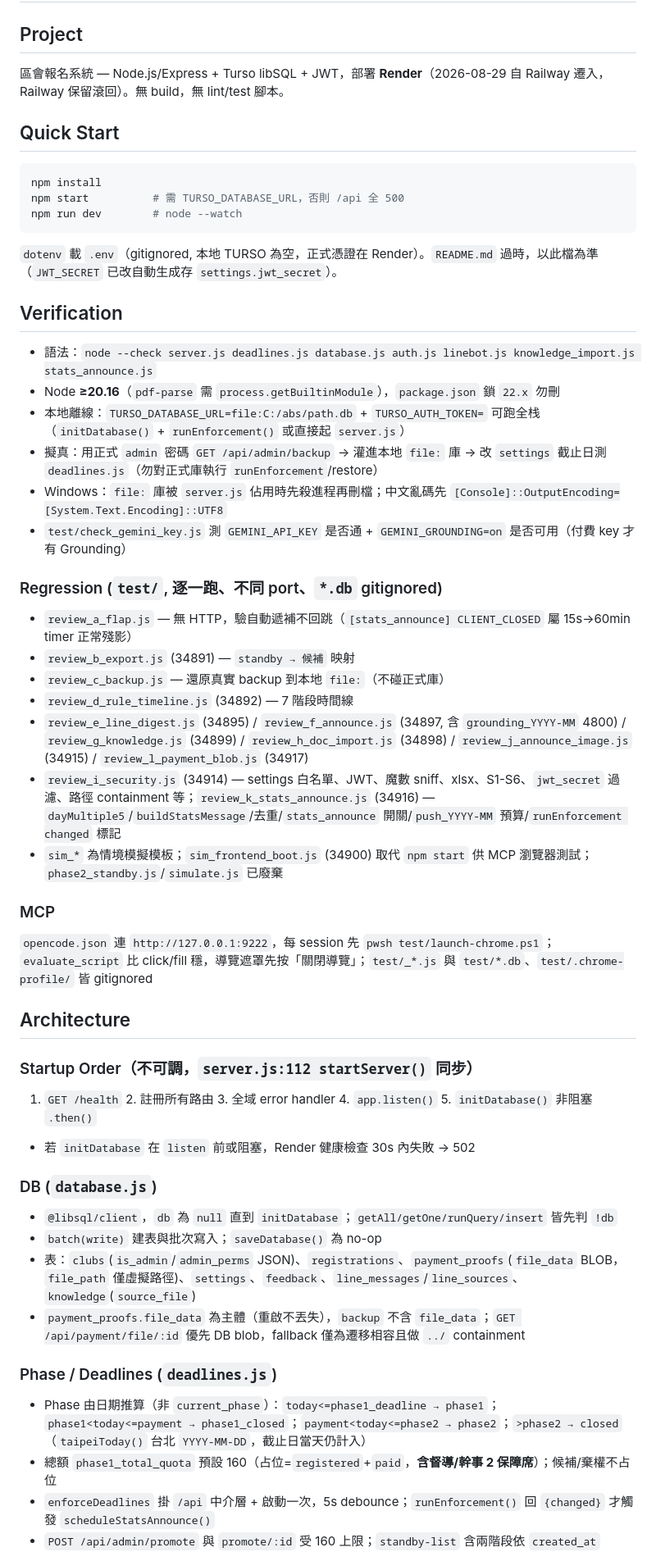
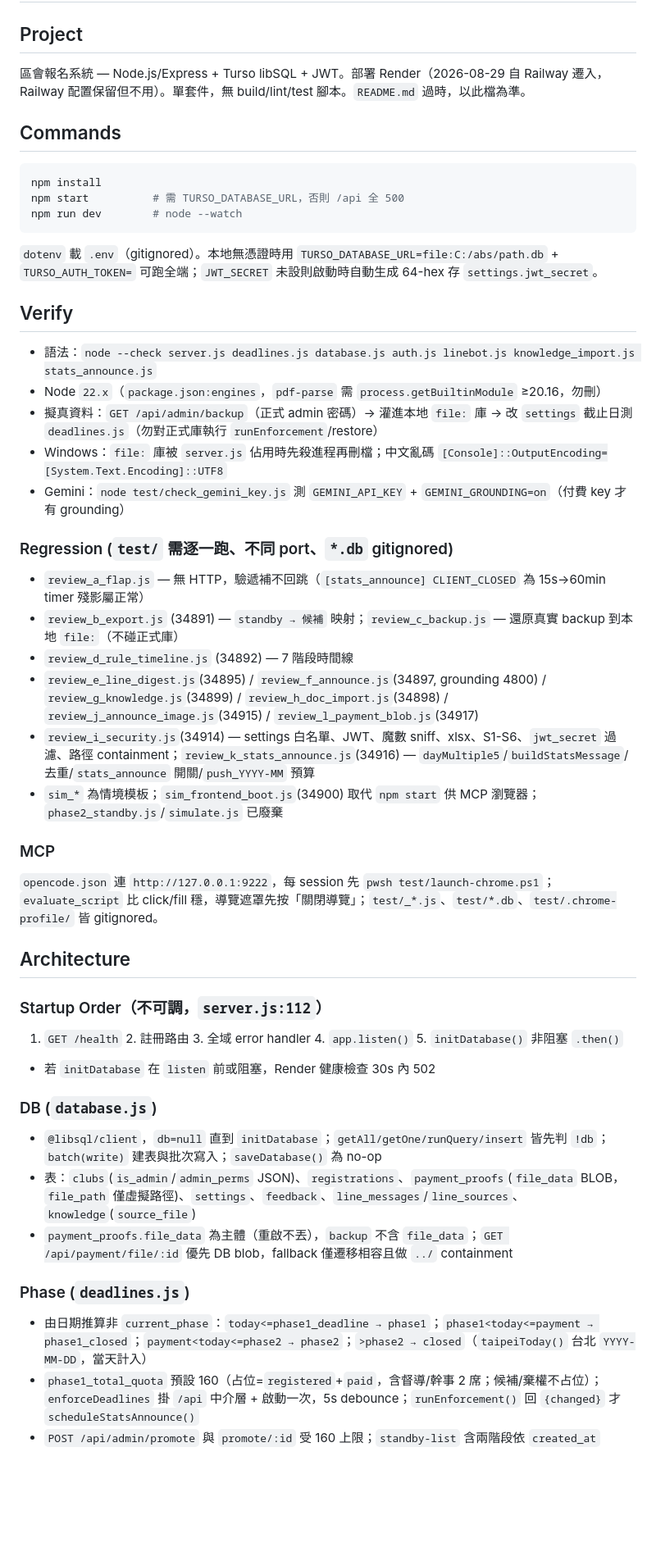
Before and after one commit to johnnywang885-gif/registration-system, a Markdown page: AGENTS.md, the part around one of its changes. Shown at 82% size. Drawn GitHub-style; blank space fills up the shorter version.

````diff
--- a/AGENTS.md
+++ b/AGENTS.md
@@ -1,50 +1,46 @@
 # AGENTS.md
 
 ## Project
-區會報名系統 — Node.js/Express + Turso libSQL + JWT，部署 **Render**（2026-08-29 自 Railway 遷入，Railway 保留滾回）。無 build，無 lint/test 腳本。
+區會報名系統 — Node.js/Express + Turso libSQL + JWT。部署 Render（2026-08-29 自 Railway 遷入，Railway 配置保留但不用）。單套件，無 build/lint/test 腳本。`README.md` 過時，以此檔為準。
 
-## Quick Start
+## Commands
 ```bash
 npm install
 npm start          # 需 TURSO_DATABASE_URL，否則 /api 全 500
 npm run dev        # node --watch
 ```
-`dotenv` 載 `.env`（gitignored, 本地 TURSO 為空，正式憑證在 Render）。`README.md` 過時，以此檔為準（`JWT_SECRET` 已改自動生成存 `settings.jwt_secret`）。
+`dotenv` 載 `.env`（gitignored）。本地無憑證時用 `TURSO_DATABASE_URL=file:C:/abs/path.db` + `TURSO_AUTH_TOKEN=` 可跑全端；`JWT_SECRET` 未設則啟動時自動生成 64-hex 存 `settings.jwt_secret`。
 
-## Verification
+## Verify
 - 語法：`node --check server.js deadlines.js database.js auth.js linebot.js knowledge_import.js stats_announce.js`
-- Node **≥20.16**（`pdf-parse` 需 `process.getBuiltinModule`），`package.json` 鎖 `22.x` 勿刪
-- 本地離線：`TURSO_DATABASE_URL=file:C:/abs/path.db` + `TURSO_AUTH_TOKEN=` 可跑全栈（`initDatabase()` + `runEnforcement()` 或直接起 `server.js`）
-- 擬真：用正式 `admin` 密碼 `GET /api/admin/backup` → 灌進本地 `file:` 庫 → 改 `settings` 截止日測 `deadlines.js`（勿對正式庫執行 `runEnforcement`/restore）
-- Windows：`file:` 庫被 `server.js` 佔用時先殺進程再刪檔；中文亂碼先 `[Console]::OutputEncoding=[System.Text.Encoding]::UTF8`
-- `test/check_gemini_key.js` 測 `GEMINI_API_KEY` 是否通 + `GEMINI_GROUNDING=on` 是否可用（付費 key 才有 Grounding）
+- Node `22.x`（`package.json:engines`，`pdf-parse` 需 `process.getBuiltinModule` ≥20.16，勿刪）
+- 擬真資料：`GET /api/admin/backup`（正式 admin 密碼）→ 灌進本地 `file:` 庫 → 改 `settings` 截止日測 `deadlines.js`（勿對正式庫執行 `runEnforcement`/restore）
+- Windows：`file:` 庫被 `server.js` 佔用時先殺進程再刪檔；中文亂碼 `[Console]::OutputEncoding=[System.Text.Encoding]::UTF8`
+- Gemini：`node test/check_gemini_key.js` 測 `GEMINI_API_KEY` + `GEMINI_GROUNDING=on`（付費 key 才有 grounding）
 
-### Regression (`test/`, 逐一跑、不同 port、`*.db` gitignored)
-- `review_a_flap.js` — 無 HTTP，驗自動遞補不回跳（`[stats_announce] CLIENT_CLOSED` 屬 15s->60min timer 正常殘影）
-- `review_b_export.js` (34891) — `standby → 候補` 映射
-- `review_c_backup.js` — 還原真實 backup 到本地 `file:`（不碰正式庫）
+### Regression (`test/` 需逐一跑、不同 port、`*.db` gitignored)
+- `review_a_flap.js` — 無 HTTP，驗遞補不回跳（`[stats_announce] CLIENT_CLOSED` 為 15s→60min timer 殘影屬正常）
+- `review_b_export.js` (34891) — `standby → 候補` 映射；`review_c_backup.js` — 還原真實 backup 到本地 `file:`（不碰正式庫）
 - `review_d_rule_timeline.js` (34892) — 7 階段時間線
-- `review_e_line_digest.js` (34895) / `review_f_announce.js` (34897, 含 `grounding_YYYY-MM` 4800) / `review_g_knowledge.js` (34899) / `review_h_doc_import.js` (34898) / `review_j_announce_image.js` (34915) / `review_l_payment_blob.js` (34917)
-- `review_i_security.js` (34914) — settings 白名單、JWT、魔數 sniff、xlsx、S1-S6、`jwt_secret` 過濾、路徑 containment 等；`review_k_stats_announce.js` (34916) — `dayMultiple5`/`buildStatsMessage`/去重/`stats_announce` 開關/`push_YYYY-MM` 預算/`runEnforcement changed` 標記
-- `sim_*` 為情境模擬模板；`sim_frontend_boot.js` (34900) 取代 `npm start` 供 MCP 瀏覽器測試；`phase2_standby.js`/`simulate.js` 已廢棄
+- `review_e_line_digest.js`(34895) / `review_f_announce.js`(34897, grounding 4800) / `review_g_knowledge.js`(34899) / `review_h_doc_import.js`(34898) / `review_j_announce_image.js`(34915) / `review_l_payment_blob.js`(34917)
+- `review_i_security.js`(34914) — settings 白名單、JWT、魔數 sniff、xlsx、S1-S6、`jwt_secret` 過濾、路徑 containment；`review_k_stats_announce.js`(34916) — `dayMultiple5`/`buildStatsMessage`/去重/`stats_announce` 開關/`push_YYYY-MM` 預算
+- `sim_*` 為情境模板；`sim_frontend_boot.js`(34900) 取代 `npm start` 供 MCP 瀏覽器；`phase2_standby.js`/`simulate.js` 已廢棄
 
 ### MCP
-`opencode.json` 連 `http://127.0.0.1:9222`，每 session 先 `pwsh test/launch-chrome.ps1`；`evaluate_script` 比 click/fill 穩，導覽遮罩先按「關閉導覽」；`test/_*.js` 與 `test/*.db`、`test/.chrome-profile/` 皆 gitignored
+`opencode.json` 連 `http://127.0.0.1:9222`，每 session 先 `pwsh test/launch-chrome.ps1`；`evaluate_script` 比 click/fill 穩，導覽遮罩先按「關閉導覽」；`test/_*.js`、`test/*.db`、`test/.chrome-profile/` 皆 gitignored。
 
 ## Architecture
 
-### Startup Order（不可調，`server.js:112 startServer()` 同步）
-1. `GET /health` 2. 註冊所有路由 3. 全域 error handler 4. `app.listen()` 5. `initDatabase()` 非阻塞 `.then()`
-- 若 `initDatabase` 在 `listen` 前或阻塞，Render 健康檢查 30s 內失敗 → 502
+### Startup Order（不可調，`server.js:112`）
+1. `GET /health` 2. 註冊路由 3. 全域 error handler 4. `app.listen()` 5. `initDatabase()` 非阻塞 `.then()`
+- 若 `initDatabase` 在 `listen` 前或阻塞，Render 健康檢查 30s 內 502
 
 ### DB (`database.js`)
-- `@libsql/client`，`db` 為 `null` 直到 `initDatabase`；`getAll/getOne/runQuery/insert` 皆先判 `!db`
-- `batch(write)` 建表與批次寫入；`saveDatabase()` 為 no-op
+- `@libsql/client`，`db=null` 直到 `initDatabase`；`getAll/getOne/runQuery/insert` 皆先判 `!db`；`batch(write)` 建表與批次寫入；`saveDatabase()` 為 no-op
 - 表：`clubs`(`is_admin`/`admin_perms` JSON)、`registrations`、`payment_proofs`(`file_data` BLOB，`file_path` 僅虛擬路徑)、`settings`、`feedback`、`line_messages`/`line_sources`、`knowledge`(`source_file`)
-- `payment_proofs.file_data` 為主體（重啟不丟失），`backup` 不含 `file_data`；`GET /api/payment/file/:id` 優先 DB blob，fallback 僅為遷移相容且做 `../` containment
+- `payment_proofs.file_data` 為主體（重啟不丟），`backup` 不含 `file_data`；`GET /api/payment/file/:id` 優先 DB blob，fallback 僅遷移相容且做 `../` containment
 
-### Phase / Deadlines (`deadlines.js`)
-- Phase 由日期推算（非 `current_phase`）：`today<=phase1_deadline → phase1`；`phase1<today<=payment → phase1_closed`；`payment<today<=phase2 → phase2`；`>phase2 → closed`（`taipeiToday()` 台北 `YYYY-MM-DD`，截止日當天仍計入）
-- 總額 `phase1_total_quota` 預設 160（占位=`registered`+`paid`，**含督導/幹事 2 保障席**）；候補/棄權不占位
-- `enforceDeadlines` 掛 `/api` 中介層 + 啟動一次，5s debounce；`runEnforcement()` 回 `{changed}` 才觸發 `scheduleStatsAnnounce()`
+### Phase (`deadlines.js`)
+- 由日期推算非 `current_phase`：`today<=phase1_deadline → phase1`；`phase1<today<=payment → phase1_closed`；`payment<today<=phase2 → phase2`；`>phase2 → closed`（`taipeiToday()` 台北 `YYYY-MM-DD`，當天計入）
+- `phase1_total_quota` 預設 160（占位=`registered`+`paid`，含督導/幹事 2 席；候補/棄權不占位）；`enforceDeadlines` 掛 `/api` 中介層 + 啟動一次，5s debounce；`runEnforcement()` 回 `{changed}` 才 `scheduleStatsAnnounce()`
 - `POST /api/admin/promote` 與 `promote/:id` 受 160 上限；`standby-list` 含兩階段依 `created_at`
````
Also changed, not shown: other parts of AGENTS.md (+20 -21 lines).
